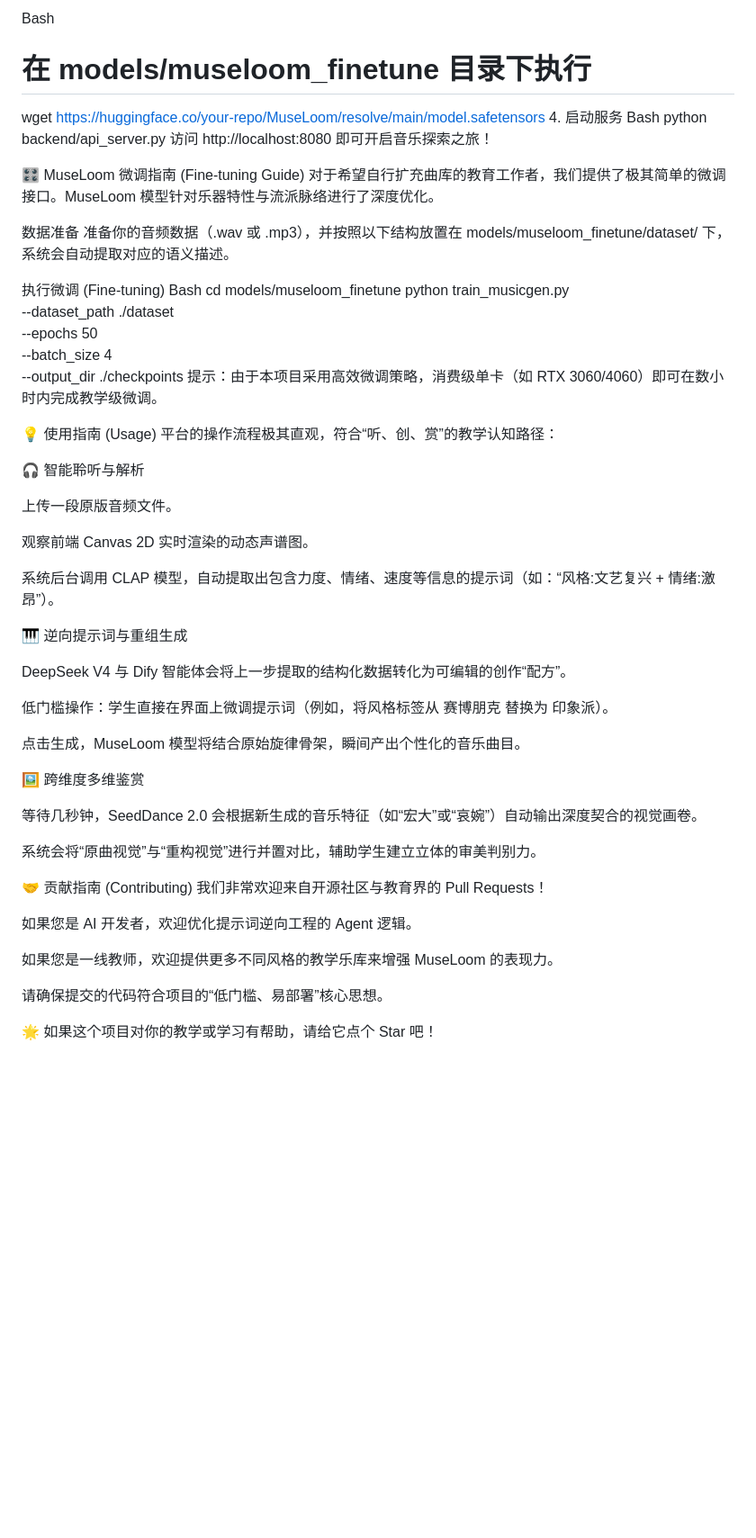
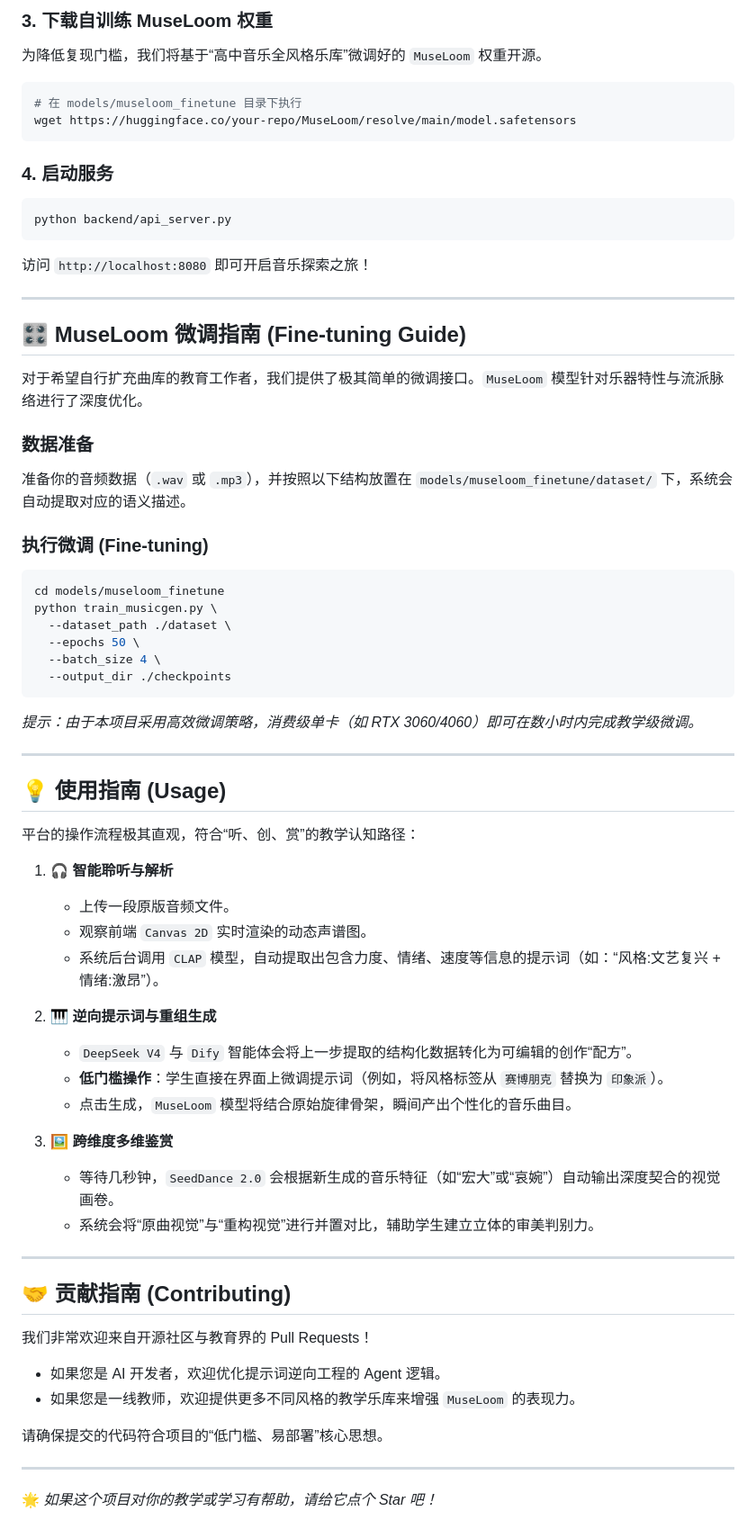
Before and after one commit to dyh-szzxgzy/MuseLoom, a Markdown page: README.md, the part around one of its changes. Shown at 90% size. GitHub-like rendering; blank space fills up the shorter version.

````diff
--- a/README.md
+++ b/README.md
@@ -68,60 +81,66 @@ COZE_API_TOKEN="your_coze_token"             # 必需，用于调用编排好的
 
-Bash
+### 3. 下载自训练 MuseLoom 权重
+为降低复现门槛，我们将基于“高中音乐全风格乐库”微调好的 `MuseLoom` 权重开源。
+```bash
 # 在 models/museloom_finetune 目录下执行
 wget https://huggingface.co/your-repo/MuseLoom/resolve/main/model.safetensors
-4. 启动服务
-Bash
+```
+
+### 4. 启动服务
+```bash
 python backend/api_server.py
-访问 http://localhost:8080 即可开启音乐探索之旅！
+```
+访问 `http://localhost:8080` 即可开启音乐探索之旅！
 
-🎛️ MuseLoom 微调指南 (Fine-tuning Guide)
-对于希望自行扩充曲库的教育工作者，我们提供了极其简单的微调接口。MuseLoom 模型针对乐器特性与流派脉络进行了深度优化。
+---
 
-数据准备
-准备你的音频数据（.wav 或 .mp3），并按照以下结构放置在 models/museloom_finetune/dataset/ 下，系统会自动提取对应的语义描述。
+## 🎛️ MuseLoom 微调指南 (Fine-tuning Guide)
 
-执行微调 (Fine-tuning)
-Bash
+对于希望自行扩充曲库的教育工作者，我们提供了极其简单的微调接口。`MuseLoom` 模型针对乐器特性与流派脉络进行了深度优化。
+
+### 数据准备
+准备你的音频数据（`.wav` 或 `.mp3`），并按照以下结构放置在 `models/museloom_finetune/dataset/` 下，系统会自动提取对应的语义描述。
+
+### 执行微调 (Fine-tuning)
+```bash
 cd models/museloom_finetune
 python train_musicgen.py \
   --dataset_path ./dataset \
   --epochs 50 \
   --batch_size 4 \
   --output_dir ./checkpoints
-提示：由于本项目采用高效微调策略，消费级单卡（如 RTX 3060/4060）即可在数小时内完成教学级微调。
+```
+*提示：由于本项目采用高效微调策略，消费级单卡（如 RTX 3060/4060）即可在数小时内完成教学级微调。*
 
-💡 使用指南 (Usage)
+---
+
+## 💡 使用指南 (Usage)
+
 平台的操作流程极其直观，符合“听、创、赏”的教学认知路径：
 
-🎧 智能聆听与解析
+1.  **🎧 智能聆听与解析**
+    *   上传一段原版音频文件。
+    *   观察前端 `Canvas 2D` 实时渲染的动态声谱图。
+    *   系统后台调用 `CLAP` 模型，自动提取出包含力度、情绪、速度等信息的提示词（如：“风格:文艺复兴 + 情绪:激昂”）。
 
-上传一段原版音频文件。
+2.  **🎹 逆向提示词与重组生成**
+    *   `DeepSeek V4` 与 `Dify` 智能体会将上一步提取的结构化数据转化为可编辑的创作“配方”。
+    *   **低门槛操作**：学生直接在界面上微调提示词（例如，将风格标签从 `赛博朋克` 替换为 `印象派`）。
+    *   点击生成，`MuseLoom` 模型将结合原始旋律骨架，瞬间产出个性化的音乐曲目。
 
-观察前端 Canvas 2D 实时渲染的动态声谱图。
+3.  **🖼️ 跨维度多维鉴赏**
+    *   等待几秒钟，`SeedDance 2.0` 会根据新生成的音乐特征（如“宏大”或“哀婉”）自动输出深度契合的视觉画卷。
+    *   系统会将“原曲视觉”与“重构视觉”进行并置对比，辅助学生建立立体的审美判别力。
 
-系统后台调用 CLAP 模型，自动提取出包含力度、情绪、速度等信息的提示词（如：“风格:文艺复兴 + 情绪:激昂”）。
+---
 
-🎹 逆向提示词与重组生成
+## 🤝 贡献指南 (Contributing)
 
-DeepSeek V4 与 Dify 智能体会将上一步提取的结构化数据转化为可编辑的创作“配方”。
-
-低门槛操作：学生直接在界面上微调提示词（例如，将风格标签从 赛博朋克 替换为 印象派）。
-
-点击生成，MuseLoom 模型将结合原始旋律骨架，瞬间产出个性化的音乐曲目。
-
-🖼️ 跨维度多维鉴赏
-
-等待几秒钟，SeedDance 2.0 会根据新生成的音乐特征（如“宏大”或“哀婉”）自动输出深度契合的视觉画卷。
-
-系统会将“原曲视觉”与“重构视觉”进行并置对比，辅助学生建立立体的审美判别力。
-
-🤝 贡献指南 (Contributing)
 我们非常欢迎来自开源社区与教育界的 Pull Requests！
-
-如果您是 AI 开发者，欢迎优化提示词逆向工程的 Agent 逻辑。
-
-如果您是一线教师，欢迎提供更多不同风格的教学乐库来增强 MuseLoom 的表现力。
+*   如果您是 AI 开发者，欢迎优化提示词逆向工程的 Agent 逻辑。
+*   如果您是一线教师，欢迎提供更多不同风格的教学乐库来增强 `MuseLoom` 的表现力。
 
 请确保提交的代码符合项目的“低门槛、易部署”核心思想。
 
-🌟 如果这个项目对你的教学或学习有帮助，请给它点个 Star 吧！
+---
+🌟 *如果这个项目对你的教学或学习有帮助，请给它点个 Star 吧！*
````
Also changed, not shown: other parts of README.md (+41 -28 lines).
